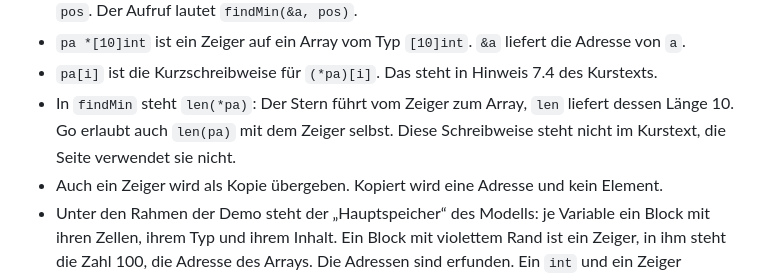
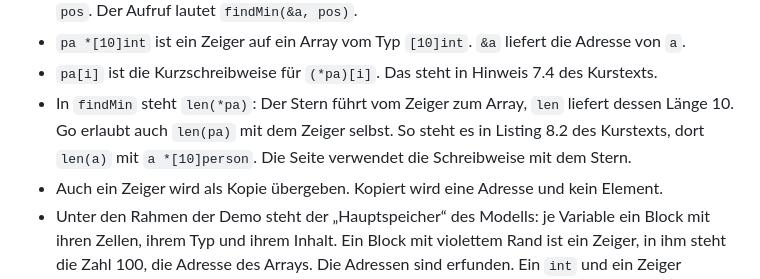
Before and after one commit to mightbej/Fernuni-go-mentoriat, a Markdown page: kurslotse/kap7-funktionen-zeiger/go_k7_selectionsort_zeiger_programmieruebung.md, the part around the change. Rendered like a GitHub page.

Commit message:
Selection Sort mit Zeigern: len mit Zeiger auf ein Array steht in Listing 8.2
Co-Authored-By: Claude Opus 5.5 <noreply@anthropic.com>

```diff
--- a/kurslotse/kap7-funktionen-zeiger/go_k7_selectionsort_zeiger_programmieruebung.md
+++ b/kurslotse/kap7-funktionen-zeiger/go_k7_selectionsort_zeiger_programmieruebung.md
@@ -12,7 +12,7 @@ Für alle Schritte gilt:
 - `findMin(pa *[10]int, pos int) int` liefert den Index des kleinsten Elements ab dem Index `pos`. Der Aufruf lautet `findMin(&a, pos)`.
 - `pa *[10]int` ist ein Zeiger auf ein Array vom Typ `[10]int`. `&a` liefert die Adresse von `a`.
 - `pa[i]` ist die Kurzschreibweise für `(*pa)[i]`. Das steht in Hinweis 7.4 des Kurstexts.
-- In `findMin` steht `len(*pa)`: Der Stern führt vom Zeiger zum Array, `len` liefert dessen Länge 10. Go erlaubt auch `len(pa)` mit dem Zeiger selbst. Diese Schreibweise steht nicht im Kurstext, die Seite verwendet sie nicht.
+- In `findMin` steht `len(*pa)`: Der Stern führt vom Zeiger zum Array, `len` liefert dessen Länge 10. Go erlaubt auch `len(pa)` mit dem Zeiger selbst. So steht es in Listing 8.2 des Kurstexts, dort `len(a)` mit `a *[10]person`. Die Seite verwendet die Schreibweise mit dem Stern.
 - Auch ein Zeiger wird als Kopie übergeben. Kopiert wird eine Adresse und kein Element.
 - Unter den Rahmen der Demo steht der „Hauptspeicher“ des Modells: je Variable ein Block mit ihren Zellen, ihrem Typ und ihrem Inhalt. Ein Block mit violettem Rand ist ein Zeiger, in ihm steht die Zahl 100, die Adresse des Arrays. Die Adressen sind erfunden. Ein `int` und ein Zeiger belegen im Modell je 8 Zellen. Endet eine Funktion, verschwinden die Blöcke ihrer Variablen.
 - Die Blöcke in Schritt 3: `a` in den Zellen 100 bis 179, `pos` und `minIndex` von `main` ab 180 und 188. `pa` von `findMin` oder `swap` in den Zellen 196 bis 203 mit dem Inhalt 100, die übrigen Parameter und Variablen der Funktion ab 204 und 212.
```
